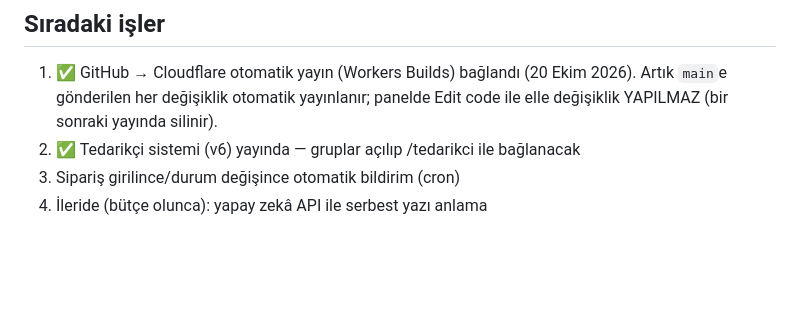
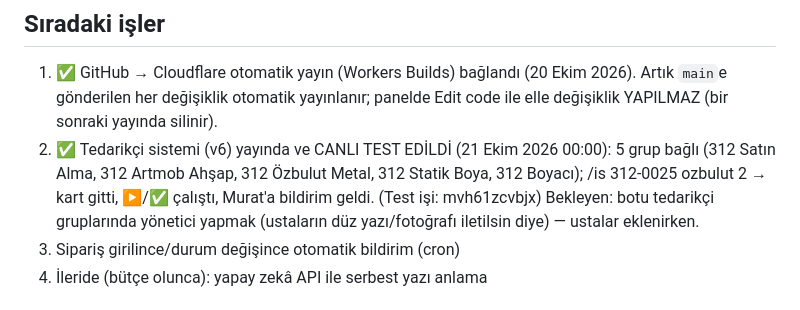
Before and after one commit to muratozgur312-cmyk/312-asistan, a Markdown page: PROJE_KAYDI.md, the part around the change. Rendered like a GitHub page; blank space fills up the shorter version.

Commit message:
Proje kaydı: tedarikçi sistemi canlı test sonucu
Co-Authored-By: Claude Opus 5.5 <noreply@anthropic.com>
Claude-Session: https://claude.ai/code/session_019sB5DwJJFvsp8JmFnmpthu

```diff
--- a/PROJE_KAYDI.md
+++ b/PROJE_KAYDI.md
@@ -45,7 +45,10 @@ Not: ChatGPT "boyaci" = statik boya demiş; 13 Ekim listesinde statik boya ile b
 
 ## Sıradaki işler
 1. ✅ GitHub → Cloudflare otomatik yayın (Workers Builds) bağlandı (20 Ekim 2026). Artık `main`e gönderilen her değişiklik otomatik yayınlanır; panelde Edit code ile elle değişiklik YAPILMAZ (bir sonraki yayında silinir).
-2. ✅ Tedarikçi sistemi (v6) yayında — gruplar açılıp /tedarikci ile bağlanacak
+2. ✅ Tedarikçi sistemi (v6) yayında ve CANLI TEST EDİLDİ (21 Ekim 2026 00:00): 5 grup bağlı
+   (312 Satın Alma, 312 Artmob Ahşap, 312 Özbulut Metal, 312 Statik Boya, 312 Boyacı);
+   /is 312-0025 ozbulut 2 → kart gitti, ▶️/✅ çalıştı, Murat'a bildirim geldi. (Test işi: mvh61zcvbjx)
+   Bekleyen: botu tedarikçi gruplarında yönetici yapmak (ustaların düz yazı/fotoğrafı iletilsin diye) — ustalar eklenirken.
 3. Sipariş girilince/durum değişince otomatik bildirim (cron)
 4. İleride (bütçe olunca): yapay zekâ API ile serbest yazı anlama
 
```
